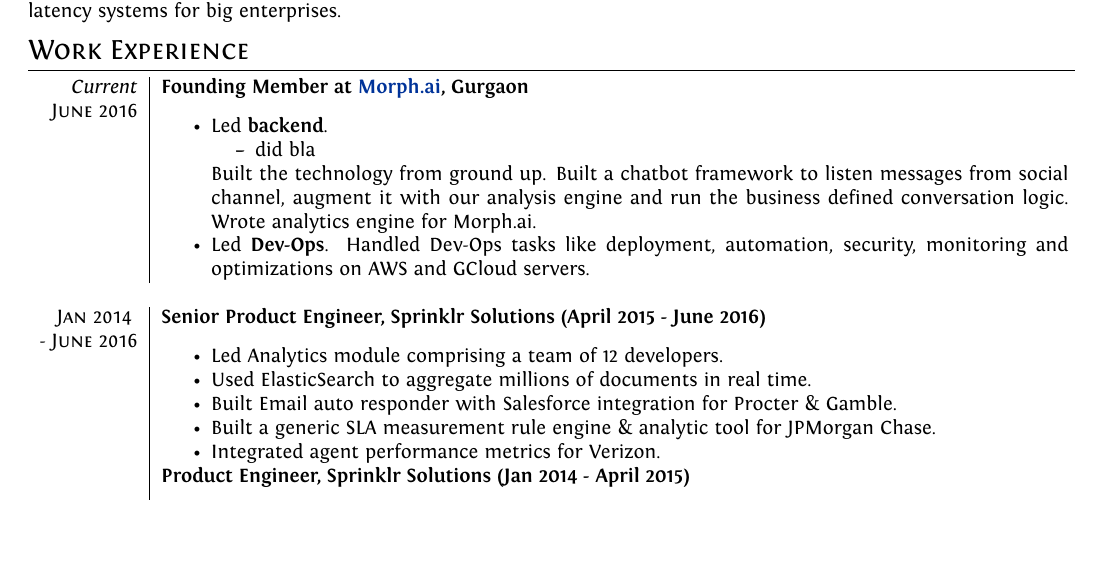
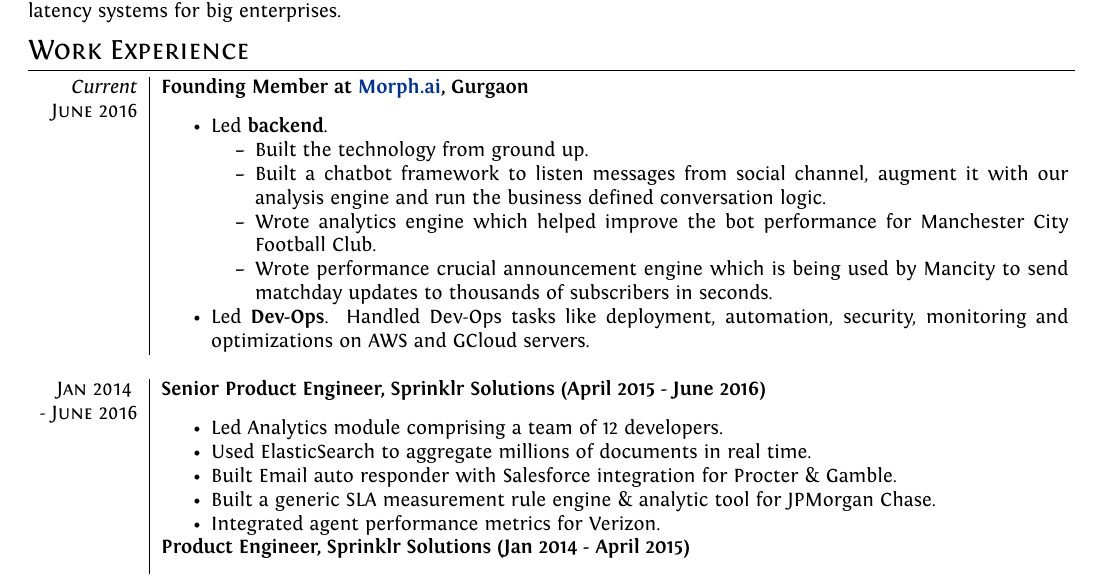
Before and after one commit to inuishan/resume, a LaTeX CV (resume.tex): part of the page, cut so that both start at the same text, the shorter picture padded with empty space. Compiled offline with XeLaTeX.

Commit message:
wrote more points about announce

```diff
--- a/resume.tex
+++ b/resume.tex
@@ -91,9 +91,12 @@
  \begin{itemize}[noitemsep]
  \item Led \textbf{backend}.
  \begin{itemize}[noitemsep]
- \item did bla
+ \item Built the technology from ground up.
+ \item Built a chatbot framework to listen messages from social channel, augment it with our analysis engine and run the business defined conversation logic.
+ \item Wrote analytics engine which helped improve the bot performance for Manchester City Football Club.
+ \item Wrote performance crucial announcement engine which is being used by Mancity to send matchday updates to thousands of subscribers in seconds.
  \end{itemize}
- Built the technology from ground up. Built a chatbot framework to listen messages from social channel, augment it with our analysis engine and run the business defined conversation logic. Wrote analytics engine for Morph.ai.
+
  \item Led \textbf{Dev-Ops}.
  Handled Dev-Ops tasks like deployment, automation, security, monitoring and optimizations on AWS and GCloud servers.\end{itemize}\\\multicolumn{2}{c}{} \\
 
```
